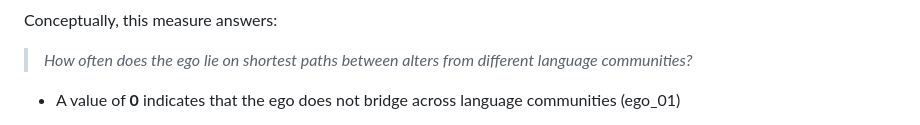
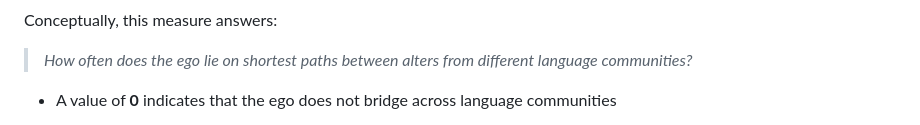
Before and after one commit to jil472-hue/egoLangBetweennessTEST, a Markdown page: README.md, the part around one of its changes. GitHub-like rendering.

```diff
--- a/README.md
+++ b/README.md
@@ -28,6 +28,6 @@ Conceptually, this measure answers:
 > different language communities?*
 
 -   A value of **0** indicates that the ego does not bridge across
-    language communities (ego_01)
+    language communities
 
 -   Higher values indicate that the ego is a central connector across
```
Also changed, not shown: other parts of README.md (+1 -3 lines).
